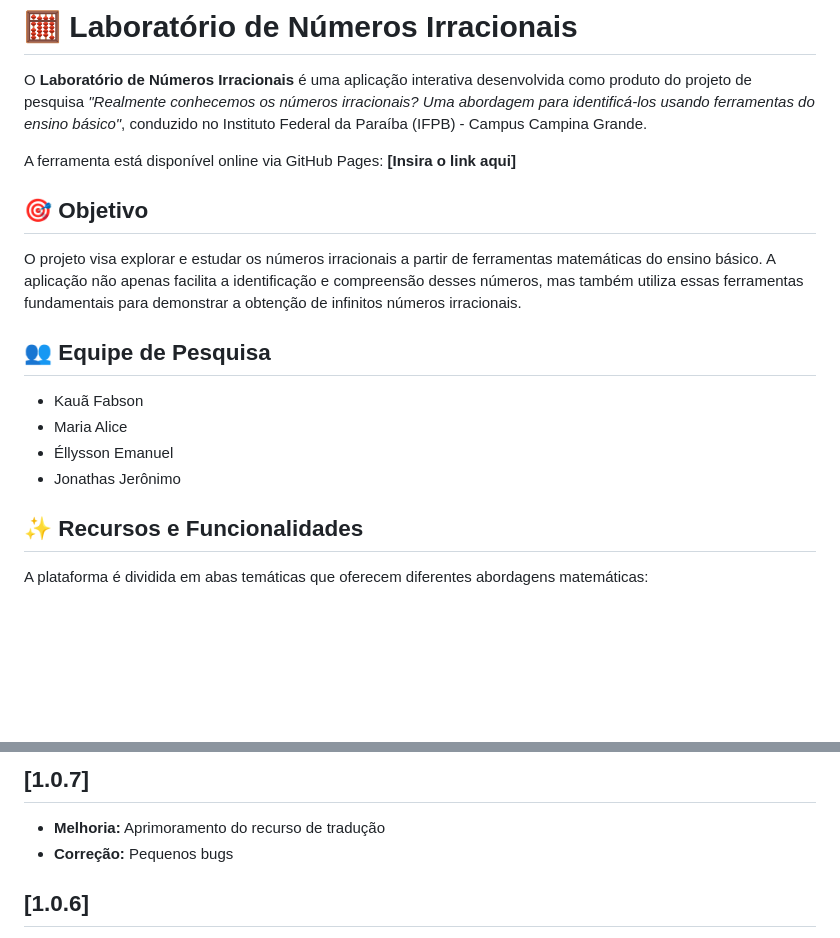
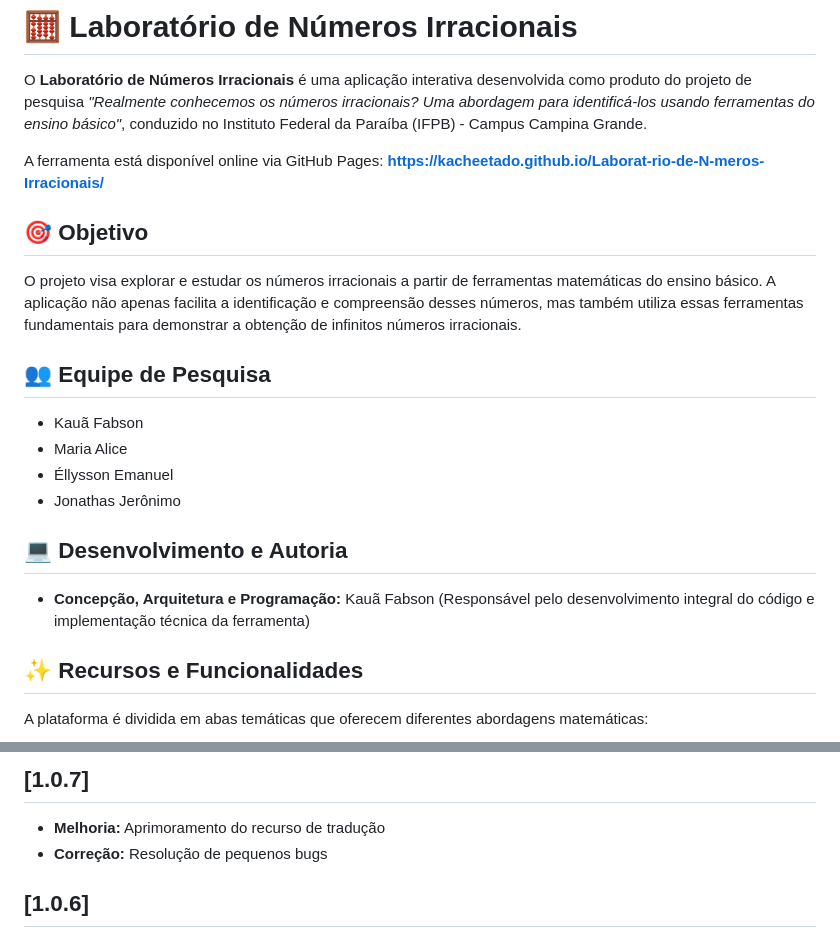
Before and after one commit to Kacheetado/Laborat-rio-de-N-meros-Irracionais, a Markdown page: README.md, 2 parts joined by grey strips. GitHub-like rendering; blank space fills up the shorter version.

```diff
--- a/README.md
+++ b/README.md
@@ -2,7 +2,7 @@
 
 O **Laboratório de Números Irracionais** é uma aplicação interativa desenvolvida como produto do projeto de pesquisa *"Realmente conhecemos os números irracionais? Uma abordagem para identificá-los usando ferramentas do ensino básico"*, conduzido no Instituto Federal da Paraíba (IFPB) - Campus Campina Grande.
 
-A ferramenta está disponível online via GitHub Pages: **[Insira o link aqui]**
+A ferramenta está disponível online via GitHub Pages: **https://kacheetado.github.io/Laborat-rio-de-N-meros-Irracionais/**
 
 ## 🎯 Objetivo
 
@@ -14,6 +14,10 @@ O projeto visa explorar e estudar os números irracionais a partir de ferramenta
 - Maria Alice
 - Éllysson Emanuel
 - Jonathas Jerônimo
+
+## 💻 Desenvolvimento e Autoria
+
+- **Concepção, Arquitetura e Programação:** Kauã Fabson (Responsável pelo desenvolvimento integral do código e implementação técnica da ferramenta)
 
 ## ✨ Recursos e Funcionalidades
 
@@ -41,7 +45,7 @@ A interface da ferramenta possui suporte completo e revisado para quatro idiomas
 
 ## [1.0.7]
 * **Melhoria:** Aprimoramento do recurso de tradução
-* **Correção:** Pequenos bugs
+* **Correção:** Resolução de pequenos bugs
 
 ## [1.0.6]
 * **Novo:** Valores algébricos adicionados as raízes na aba "Solucionador de polinômios"
```
